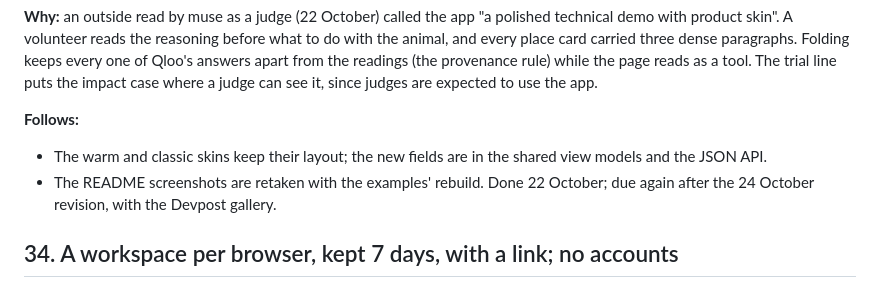
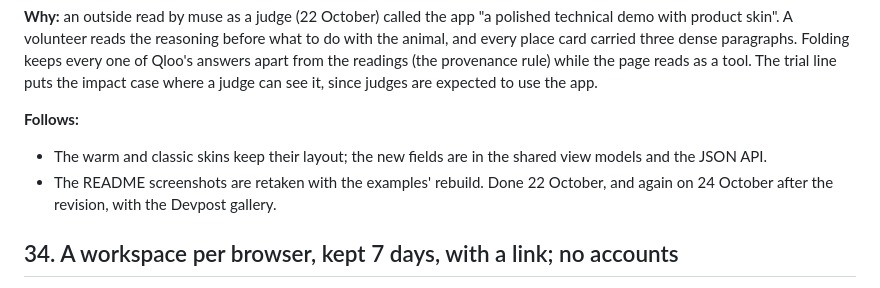
Before and after one commit to bsabau/namesake, a Markdown page: docs/decisions.md, the part around the change. GitHub-like rendering.

```diff
--- a/docs/decisions.md
+++ b/docs/decisions.md
@@ -516,7 +516,7 @@ Revised 22 October: a refine now keeps the listing's names unless the request as
 
 **Follows:**
 - The warm and classic skins keep their layout; the new fields are in the shared view models and the JSON API.
-- The README screenshots are retaken with the examples' rebuild. Done 22 October; due again after the 24 October revision, with the Devpost gallery.
+- The README screenshots are retaken with the examples' rebuild. Done 22 October, and again on 24 October after the revision, with the Devpost gallery.
 
 ## 34. A workspace per browser, kept 7 days, with a link; no accounts
 
```
Also changed, not shown: README.md (+3 -3 lines), docs/img/result-first-screen.png, docs/img/result-map.png, docs/img/two-neighbourhoods.png, 1 other file.
